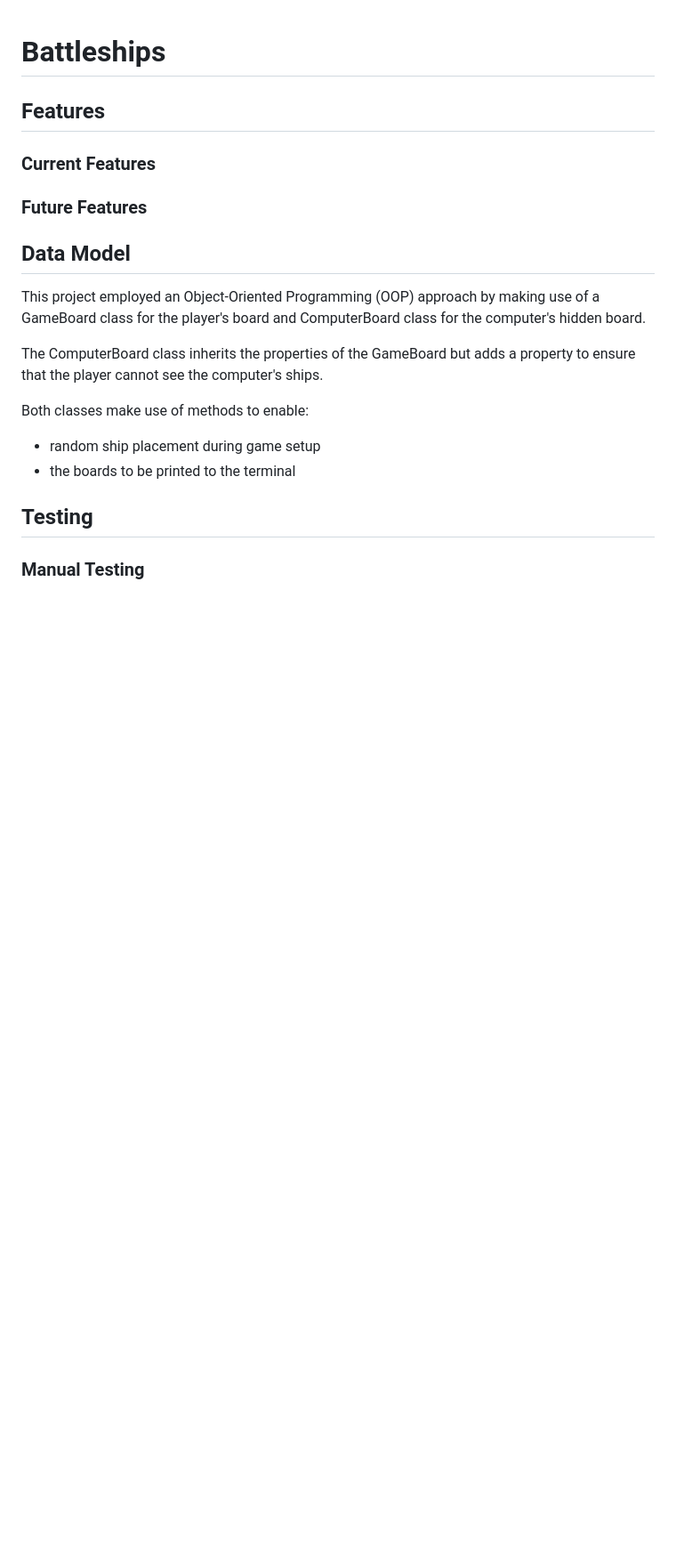
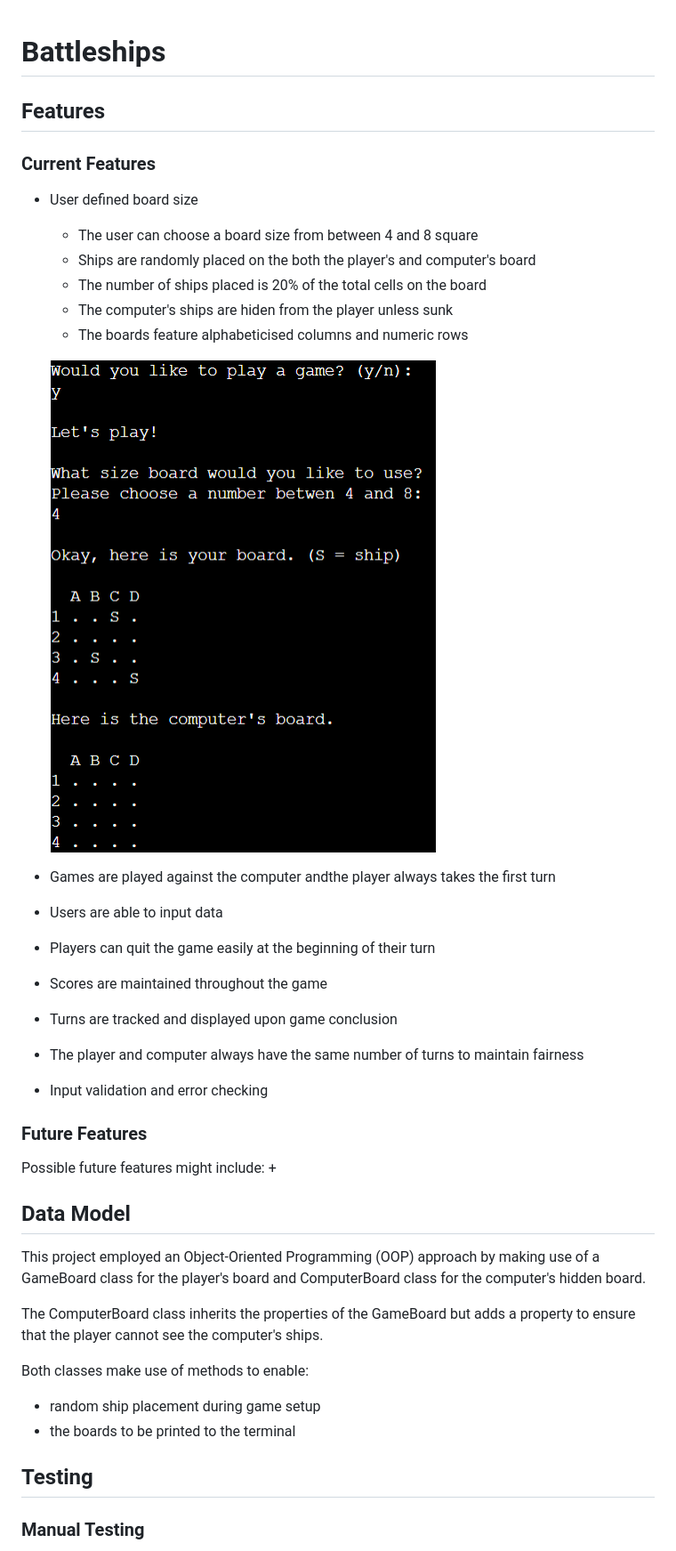
Before and after one commit to Duffew/battleships, a Markdown page: README.md, the part around the change. Shown: that part at 89% size. Drawn GitHub-style; pictures changed too: screenshots/feat_welcome.png (added); blank space fills up the shorter version.

Commit message:
docs: add content to Features section of README.md

```diff
--- a/README.md
+++ b/README.md
@@ -2,7 +2,26 @@
 
 ## Features
 ### Current Features
++ User defined board size
+    - The user can choose a board size from between 4 and 8 square
+    - Ships are randomly placed on the both the player's and computer's board
+    - The number of ships placed is 20% of the total cells on the board
+    - The computer's ships are hiden from the player unless sunk
+    - The boards feature alphabeticised columns and numeric rows
+
+    ![welcome and game setup](screenshots/feat_welcome.png)
+
++ Games are played against the computer andthe player always takes the first turn
++ Users are able to input data
++ Players can quit the game easily at the beginning of their turn
++ Scores are maintained throughout the game
++ Turns are tracked and displayed upon game conclusion
++ The player and computer always have the same number of turns to maintain fairness
++ Input validation and error checking
+
 ### Future Features
+Possible future features might include:
++
 
 ## Data Model
 This project employed an Object-Oriented Programming (OOP) approach by making use of a GameBoard class for the player's board and ComputerBoard class for the computer's hidden board.
```
Also changed, not shown: screenshots/feat_gameplay_1.png (added), screenshots/feat_gameplay_2.png (added), screenshots/feat_gameplay_3.png (added), screenshots/feat_gameplay_4.png (added), 1 other file.
